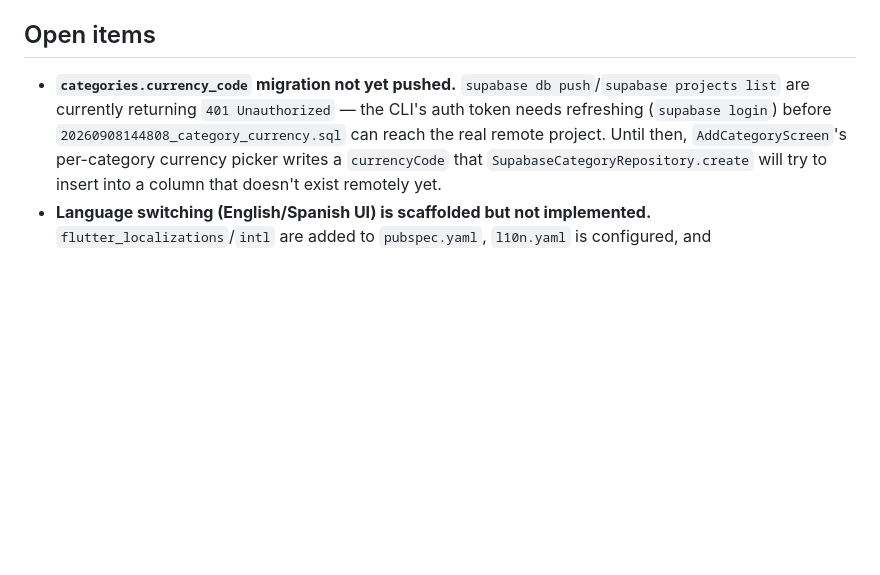
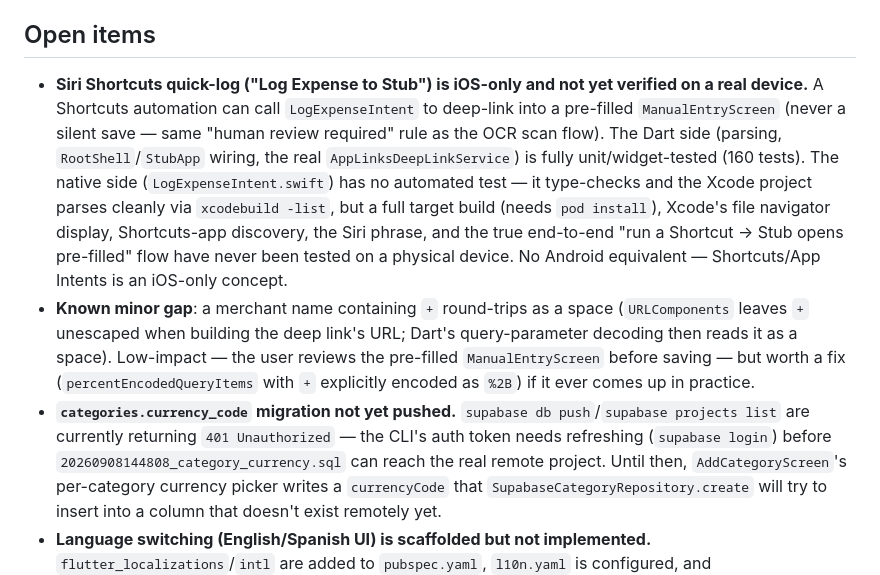
Before and after one commit to john-casildo/Stub, a Markdown page: CLAUDE.md, the part around one of its changes. GitHub-like rendering; blank space fills up the shorter version.

Commit message:
docs: update CLAUDE.md for the Siri Shortcuts quick-log feature
Co-Authored-By: Claude Sonnet 5 <noreply@anthropic.com>
Claude-Session: https://claude.ai/code/session_019jwgJGZod43qU1fUWcrJr7

```diff
--- a/CLAUDE.md
+++ b/CLAUDE.md
@@ -267,6 +271,25 @@ hot-reload/JIT machinery that never ships to real users. Always measure
 
 ## Open items
 
+- **Siri Shortcuts quick-log ("Log Expense to Stub") is iOS-only and not
+  yet verified on a real device.** A Shortcuts automation can call
+  `LogExpenseIntent` to deep-link into a pre-filled `ManualEntryScreen`
+  (never a silent save — same "human review required" rule as the OCR
+  scan flow). The Dart side (parsing, `RootShell`/`StubApp` wiring, the
+  real `AppLinksDeepLinkService`) is fully unit/widget-tested (160 tests).
+  The native side (`LogExpenseIntent.swift`) has no automated test — it
+  type-checks and the Xcode project parses cleanly via `xcodebuild -list`,
+  but a full target build (needs `pod install`), Xcode's file navigator
+  display, Shortcuts-app discovery, the Siri phrase, and the true
+  end-to-end "run a Shortcut → Stub opens pre-filled" flow have never been
+  tested on a physical device. No Android equivalent — Shortcuts/App
+  Intents is an iOS-only concept.
+- **Known minor gap**: a merchant name containing `+` round-trips as a
+  space (`URLComponents` leaves `+` unescaped when building the deep
+  link's URL; Dart's query-parameter decoding then reads it as a space).
+  Low-impact — the user reviews the pre-filled `ManualEntryScreen` before
+  saving — but worth a fix (`percentEncodedQueryItems` with `+` explicitly
+  encoded as `%2B`) if it ever comes up in practice.
 - **`categories.currency_code` migration not yet pushed.** `supabase db
   push`/`supabase projects list` are currently returning `401
   Unauthorized` — the CLI's auth token needs refreshing (`supabase login`)
```
Also changed, not shown: other parts of CLAUDE.md (+8 -4 lines).
